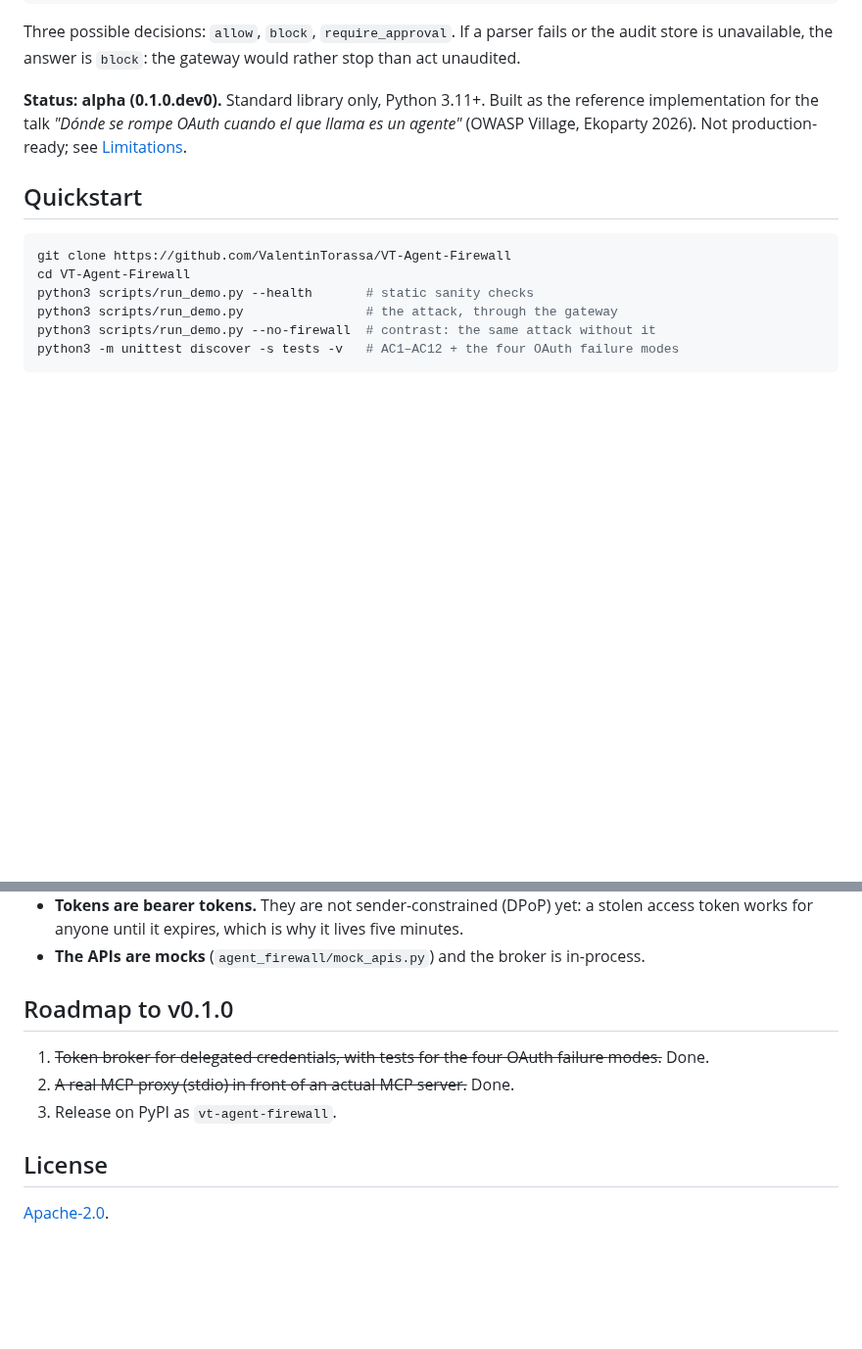
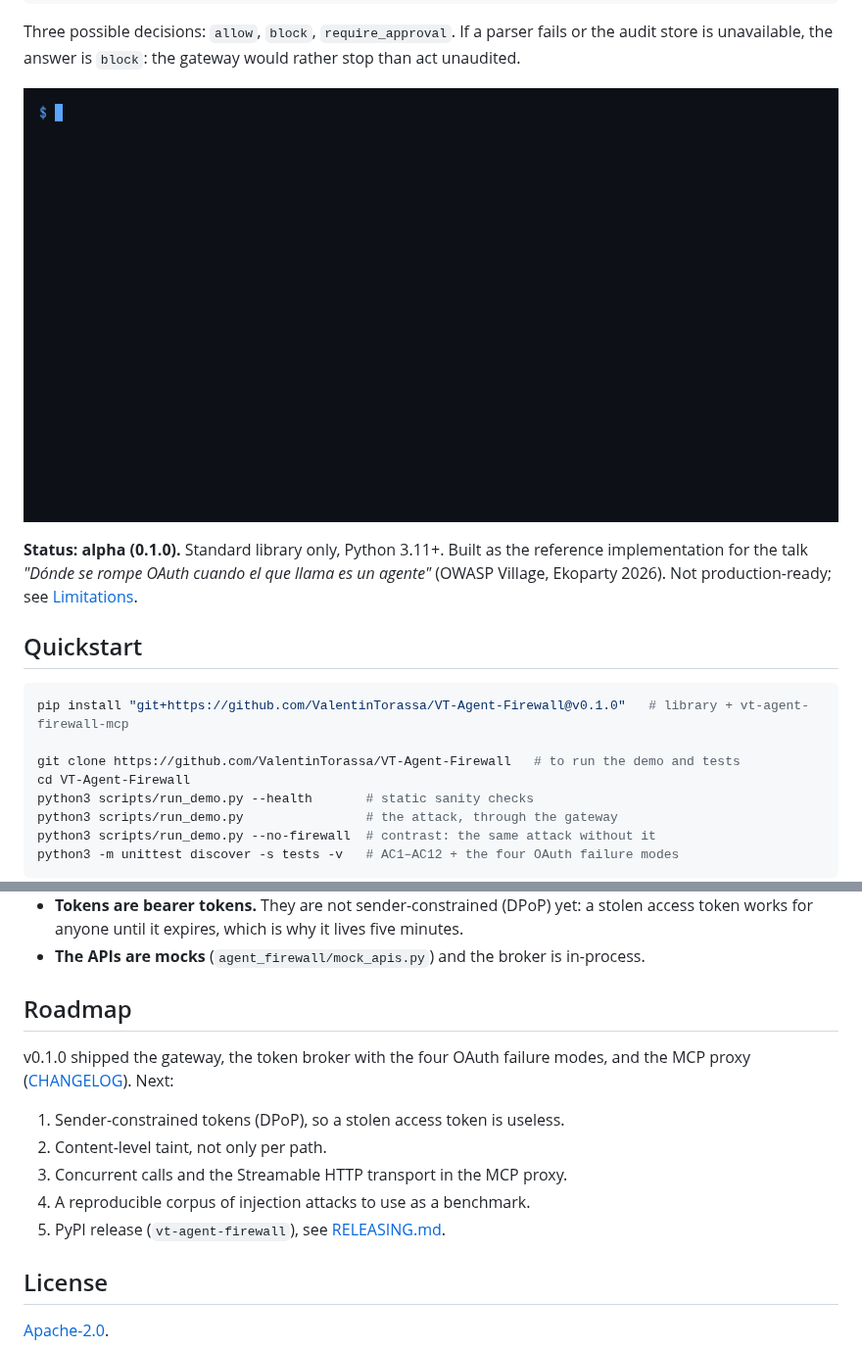
Before and after one commit to ValentinTorassa/VT-Agent-Firewall, a Markdown page: README.md, 2 parts joined by grey strips. Shown at 98% size. GitHub-like rendering; pictures changed too: docs/demo.gif (added); blank space fills up the shorter version.

````diff
--- a/README.md
+++ b/README.md
@@ -21,7 +21,9 @@ Three possible decisions: `allow`, `block`, `require_approval`. If a parser fail
 the audit store is unavailable, the answer is `block`: the gateway would rather stop
 than act unaudited.
 
-**Status: alpha (0.1.0.dev0).** Standard library only, Python 3.11+. Built as the
+![The same prompt-injected agent without the gateway (the fake key is exfiltrated) and through it (every attempt blocked and audited)](docs/demo.gif)
+
+**Status: alpha (0.1.0).** Standard library only, Python 3.11+. Built as the
 reference implementation for the talk *"Dónde se rompe OAuth cuando el que llama es
 un agente"* (OWASP Village, Ekoparty 2026). Not production-ready; see
 [Limitations](#limitations).
@@ -29,7 +31,9 @@ un agente"* (OWASP Village, Ekoparty 2026). Not production-ready; see
 ## Quickstart
 
 ```bash
-git clone https://github.com/ValentinTorassa/VT-Agent-Firewall
+pip install "git+https://github.com/ValentinTorassa/VT-Agent-Firewall@v0.1.0"   # library + vt-agent-firewall-mcp
+
+git clone https://github.com/ValentinTorassa/VT-Agent-Firewall   # to run the demo and tests
 cd VT-Agent-Firewall
 python3 scripts/run_demo.py --health       # static sanity checks
 python3 scripts/run_demo.py                # the attack, through the gateway
@@ -155,12 +159,16 @@ These are deliberate v0 boundaries, not hidden ones:
   access token works for anyone until it expires, which is why it lives five minutes.
 - **The APIs are mocks** (`agent_firewall/mock_apis.py`) and the broker is in-process.
 
-## Roadmap to v0.1.0
+## Roadmap
 
-1. ~~Token broker for delegated credentials, with tests for the four OAuth failure
-   modes.~~ Done.
-2. ~~A real MCP proxy (stdio) in front of an actual MCP server.~~ Done.
-3. Release on PyPI as `vt-agent-firewall`.
+v0.1.0 shipped the gateway, the token broker with the four OAuth failure modes, and
+the MCP proxy ([CHANGELOG](CHANGELOG.md)). Next:
+
+1. Sender-constrained tokens (DPoP), so a stolen access token is useless.
+2. Content-level taint, not only per path.
+3. Concurrent calls and the Streamable HTTP transport in the MCP proxy.
+4. A reproducible corpus of injection attacks to use as a benchmark.
+5. PyPI release (`vt-agent-firewall`), see [RELEASING.md](RELEASING.md).
 
 ## License
 
````
Also changed, not shown: CHANGELOG.md (added, +22 -0 lines), RELEASING.md (added, +21 -0 lines), 3 other files.
